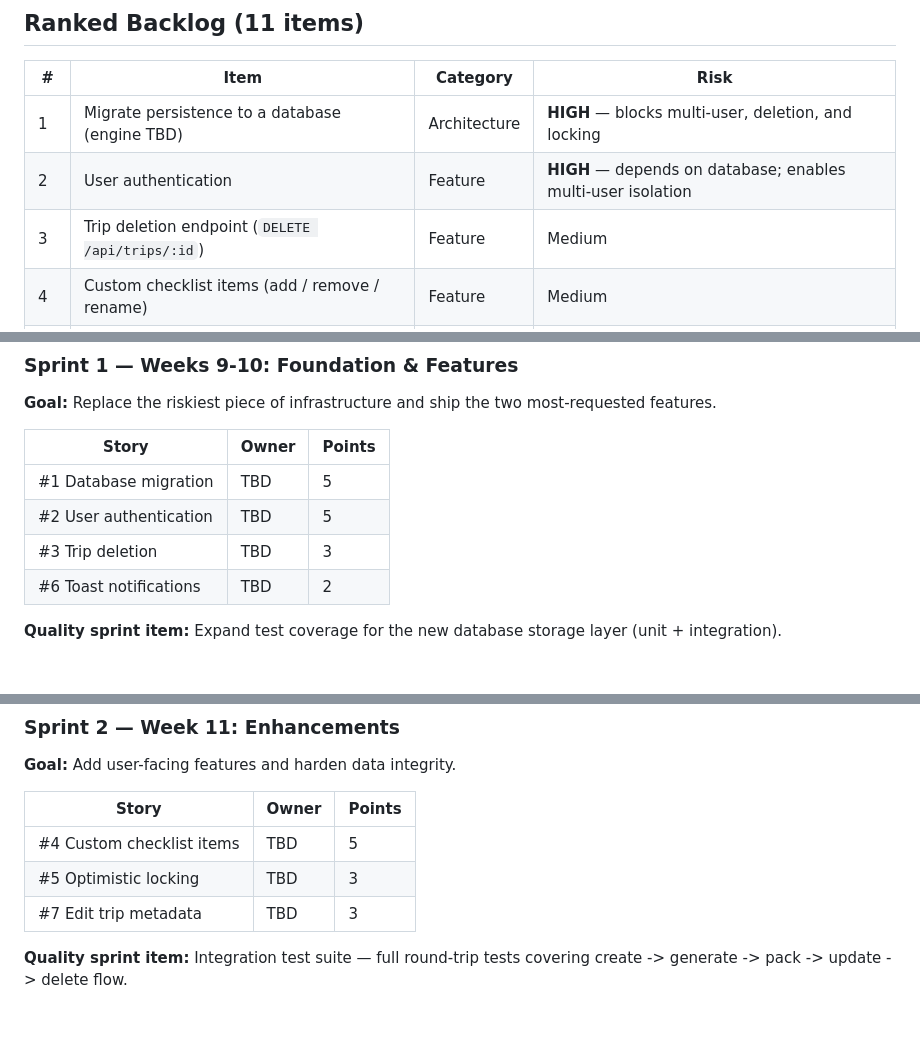
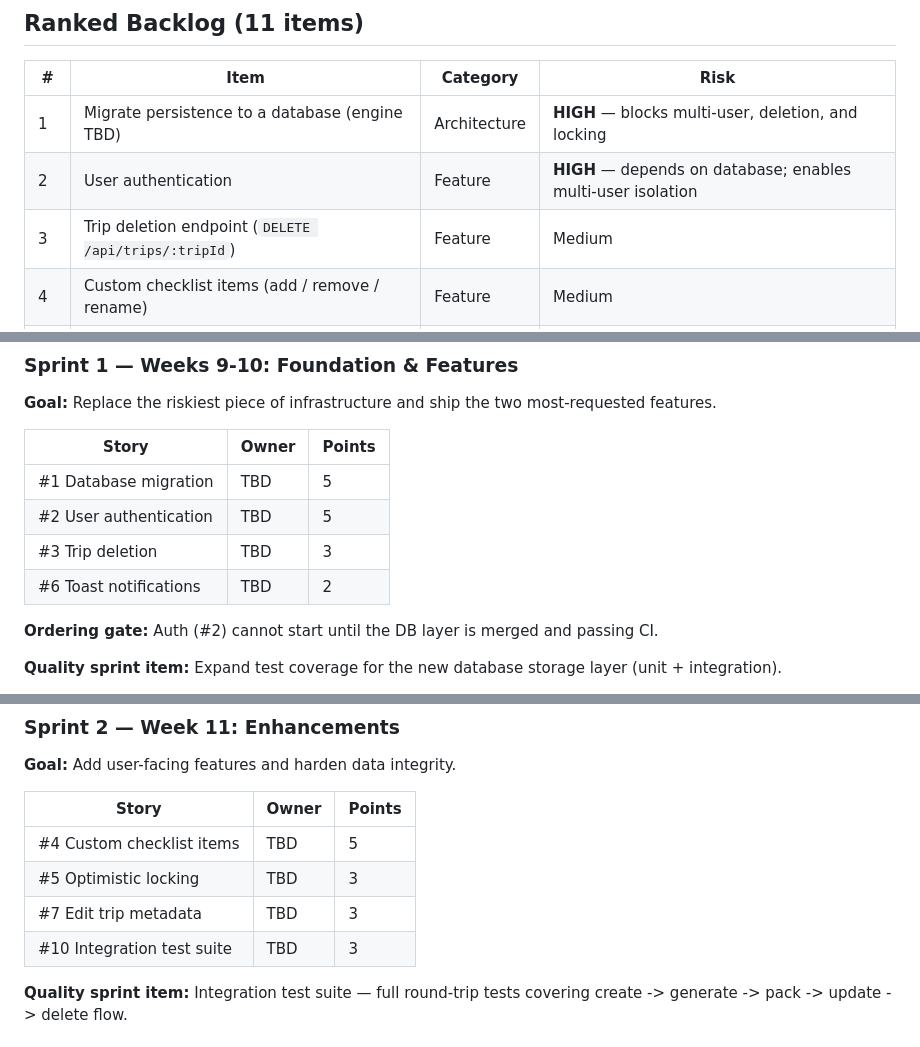
Before and after one commit to Georgia-Southwestern-State-Univeristy/term-project-group-4, a Markdown page: docs/beta/beta-plan.md, 3 parts joined by grey strips. GitHub-like rendering; blank space fills up the shorter version.

Commit message:
Address review feedback on beta plan
- Fix route param to :tripId to match codebase convention
- Add ordering gate: auth cannot start until DB layer passes CI
- Add integration test suite row to Sprint 2 table

```diff
--- a/docs/beta/beta-plan.md
+++ b/docs/beta/beta-plan.md
@@ -11,7 +11,7 @@
 |---|------|----------|------|
 | 1 | Migrate persistence to a database (engine TBD) | Architecture | **HIGH** — blocks multi-user, deletion, and locking |
 | 2 | User authentication | Feature | **HIGH** — depends on database; enables multi-user isolation |
-| 3 | Trip deletion endpoint (`DELETE /api/trips/:id`) | Feature | Medium |
+| 3 | Trip deletion endpoint (`DELETE /api/trips/:tripId`) | Feature | Medium |
 | 4 | Custom checklist items (add / remove / rename) | Feature | Medium |
 | 5 | Optimistic locking (ETag / version field on PUT) | Reliability | Medium |
 | 6 | Toast notification system for UI errors | UX | Low |
@@ -36,6 +36,8 @@
 | #3 Trip deletion | TBD | 3 |
 | #6 Toast notifications | TBD | 2 |
 
+**Ordering gate:** Auth (#2) cannot start until the DB layer is merged and passing CI.
+
 **Quality sprint item:** Expand test coverage for the new database storage layer (unit + integration).
 
 **Why database first?** Midterm showed that JSON-file persistence is the single biggest
@@ -51,6 +53,7 @@ storage layer. Scheduling it first de-risks the rest of the plan.
 | #4 Custom checklist items | TBD | 5 |
 | #5 Optimistic locking | TBD | 3 |
 | #7 Edit trip metadata | TBD | 3 |
+| #10 Integration test suite | TBD | 3 |
 
 **Quality sprint item:** Integration test suite — full round-trip tests covering
 create -> generate -> pack -> update -> delete flow.
```
